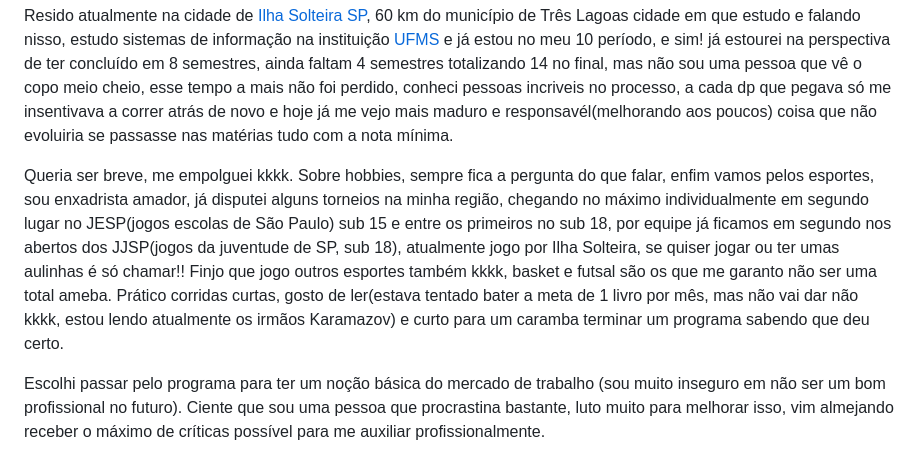
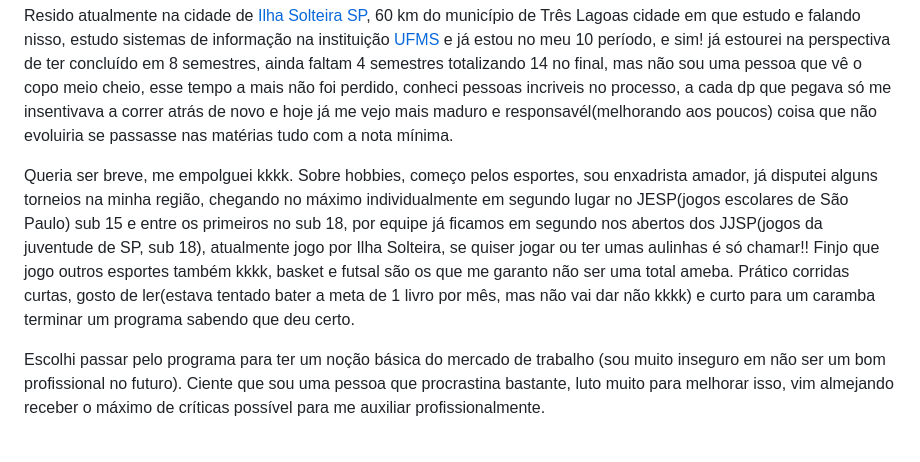
Before and after one commit to Brenildu/maeda.compass, a Markdown page: README.md, the part around the change. Drawn GitHub-style.

Commit message:
adição de texto e correção

```diff
--- a/README.md
+++ b/README.md
@@ -8,7 +8,7 @@ Olá, meu nome é Breno Maeda e estou no programa de bolsas da compass.uol!
 
 Resido atualmente na cidade de [Ilha Solteira SP](https://www.google.com/maps/place/Ilha+Solteira+-+SP,+15385-000/@-20.480396,-51.5590673,10z/data=!3m1!4b1!4m6!3m5!1s0x9499f8719482b45b:0x2763c44fdc87bc75!8m2!3d-20.4322835!4d-51.3487707!16zL20vMDQwd3dj?entry=ttu), 60 km do município de Três Lagoas cidade em que estudo e falando nisso, estudo sistemas de informação na instituição [UFMS](https://www.ufms.br) e já estou no meu 10 período, e sim! já estourei na perspectiva de ter concluído em 8 semestres, ainda faltam 4 semestres totalizando 14 no final, mas não sou uma pessoa que vê o copo meio cheio, esse tempo a mais não foi perdido, conheci pessoas incriveis no processo, a cada dp que pegava só me insentivava a correr atrás de novo e hoje já me vejo mais maduro e responsavél(melhorando aos poucos) coisa que não evoluiria se passasse nas matérias tudo com a nota mínima.
 
-Queria ser breve, me empolguei kkkk. Sobre hobbies, sempre fica a pergunta do que falar, enfim vamos pelos esportes, sou enxadrista amador, já disputei alguns torneios na minha região, chegando no máximo individualmente em segundo lugar no JESP(jogos escolas de São Paulo) sub 15 e entre os primeiros no sub 18, por equipe já ficamos em segundo nos abertos dos JJSP(jogos da juventude de SP, sub 18), atualmente jogo por Ilha Solteira, se quiser jogar ou ter umas aulinhas é só chamar!! Finjo que jogo outros esportes também kkkk, basket e futsal são os que me garanto não ser uma total ameba. Prático corridas curtas, gosto de ler(estava tentado bater a meta de 1 livro por mês, mas não vai dar não kkkk, estou lendo atualmente os irmãos Karamazov) e curto para um caramba terminar um programa sabendo que deu certo.
+Queria ser breve, me empolguei kkkk. Sobre hobbies, começo pelos esportes, sou enxadrista amador, já disputei alguns torneios na minha região, chegando no máximo individualmente em segundo lugar no JESP(jogos escolares de São Paulo) sub 15 e entre os primeiros no sub 18, por equipe já ficamos em segundo nos abertos dos JJSP(jogos da juventude de SP, sub 18), atualmente jogo por Ilha Solteira, se quiser jogar ou ter umas aulinhas é só chamar!! Finjo que jogo outros esportes também kkkk, basket e futsal são os que me garanto não ser uma total ameba. Prático corridas curtas, gosto de ler(estava tentado bater a meta de 1 livro por mês, mas não vai dar não kkkk) e curto para um caramba terminar um programa sabendo que deu certo.
 
 Escolhi passar pelo programa para ter um noção básica do mercado de trabalho (sou muito inseguro em não ser um bom profissional no futuro). Ciente que sou uma pessoa que procrastina bastante, luto muito para melhorar isso, vim almejando receber o máximo de críticas possível para me auxiliar profissionalmente.
 
```
